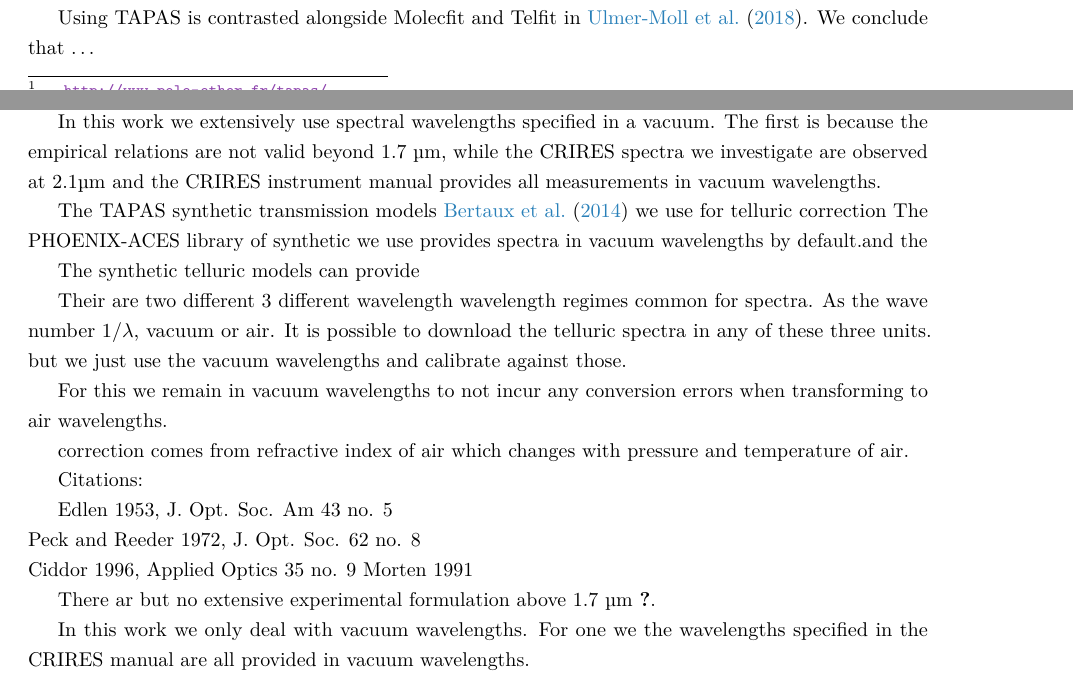
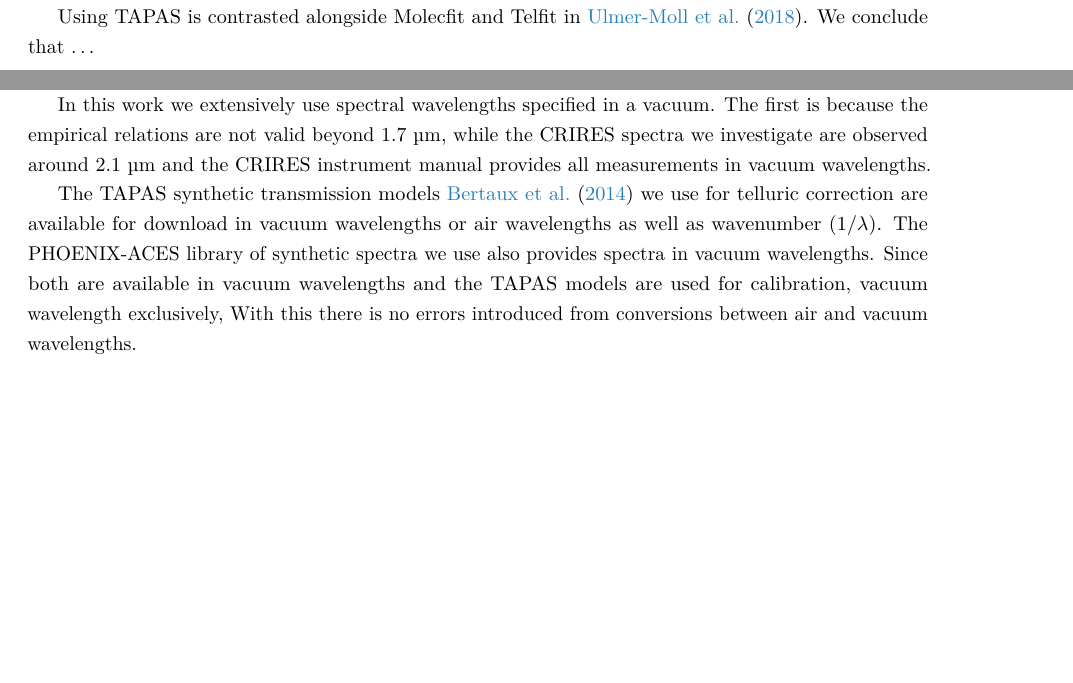
Before and after one commit to jason-neal/PhDThesis, a LaTeX thesis (thesis.tex, which reads chapters/advanced_concepts.tex): two parts of pages 26 and 27 of 124, joined at a grey line, cut so that both start at the same text, the shorter picture padded with empty space. Compiled offline with pdfLaTeX; a missing bibliography style is replaced by a similar one.

Commit message:
Finish off vacuum wavelengths.

```diff
--- a/chapters/advanced_concepts.tex
+++ b/chapters/advanced_concepts.tex
@@ -83,29 +84,5 @@ There are several empirical formula derived to convert between air and vacuum wa
 
-In this work we extensively use spectral wavelengths specified in a vacuum. The first is because the empirical relations are not valid beyond 1.7\ \si{\micro\meter}, while the CRIRES spectra we investigate are observed at 2.1\si{\micro\meter} and the CRIRES instrument manual  provides all measurements in vacuum wavelengths.
+In this work we extensively use spectral wavelengths specified in a vacuum. The first is because the empirical relations are not valid beyond 1.7\ \si{\micro\meter}, while the CRIRES spectra we investigate are observed around 2.1\ \si{\micro\meter} and the CRIRES instrument manual provides all measurements in vacuum wavelengths.
 
-The TAPAS synthetic transmission models  \citet{bertaux_tapas_2014} we use for telluric correction
-The PHOENIX-ACES library of synthetic we use provides spectra in vacuum wavelengths by default.and the
-
-The synthetic telluric models can provide
-
-Their are two different 3 different wavelength wavelength regimes common for spectra. As the wave number $1/\lambda$, vacuum or air. It is possible to download the telluric spectra in any of these three units. but we just use the vacuum wavelengths and calibrate against those.
-
-For this we remain in vacuum wavelengths to not incur any conversion errors when transforming to air wavelengths.
-
-correction comes from refractive index of air which changes with pressure and temperature of air.
-
-
-
-
-Citations:
-
-Edlen 1953, J. Opt. Soc. Am 43 no. 5\\
-Peck and Reeder 1972, J. Opt. Soc. 62 no. 8\\
-Ciddor 1996, Applied Optics 35 no. 9
-Morten 1991
-
-
-
-There ar but no extensive experimental formulation above 1.7 \si{\micro\meter} \citet{ciddor}.
-
-In this work we only deal with vacuum wavelengths. For one we the wavelengths specified in the CRIRES manual are all provided in vacuum wavelengths.
+The TAPAS synthetic transmission models~\citet{bertaux_tapas_2014} we use for telluric correction are available for download in vacuum wavelengths or air wavelengths as well as wavenumber (\(1/\lambda\)). The PHOENIX-ACES library of synthetic spectra we use also provides spectra in vacuum wavelengths.
+Since both are available in vacuum wavelengths and the TAPAS models are used for calibration, vacuum wavelength exclusively, With this there is no errors introduced from conversions between air and vacuum wavelengths.
```
Also changed, not shown: chapters/advanced_concepts.tex (5 more changed lines).
